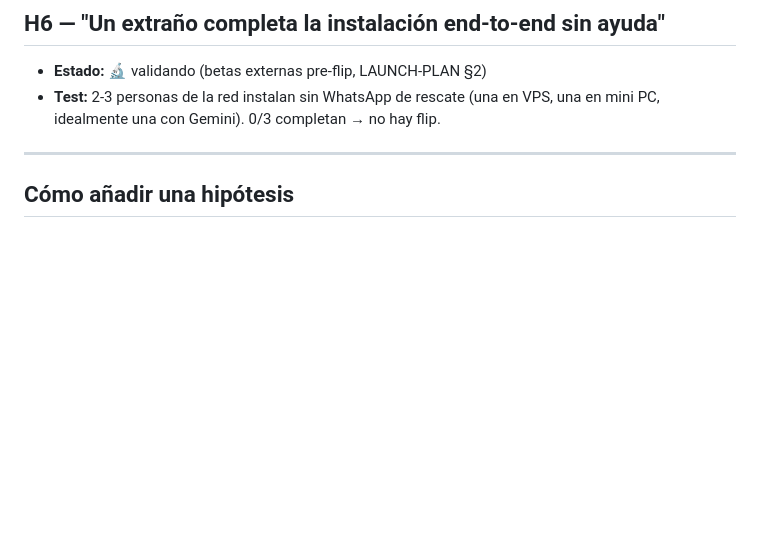
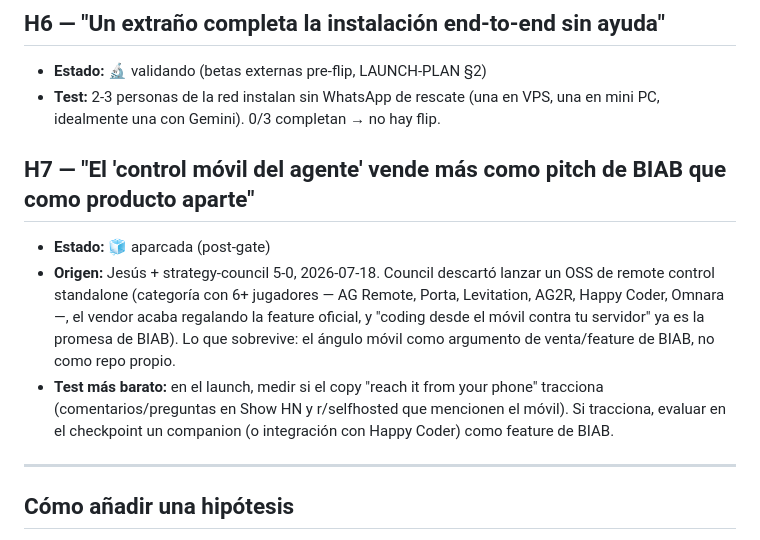
Before and after one commit to sixsevenappslab/buildersinabox, a Markdown page: HYPOTHESES.md, the part around the change. GitHub-like rendering; blank space fills up the shorter version.

Commit message:
docs: add H7 hypothesis — mobile remote control as BIAB pitch, not standalone OSS (#29)
Claude-Session: https://claude.ai/code/session_016PYcf9emeAHhg3VAcxHzGy

Co-authored-by: Claude Fable 5 <noreply@anthropic.com>

```diff
--- a/HYPOTHESES.md
+++ b/HYPOTHESES.md
@@ -65,6 +65,18 @@
 - **Test:** 2-3 personas de la red instalan sin WhatsApp de rescate (una en VPS, una en mini PC,
   idealmente una con Gemini). 0/3 completan → no hay flip.
 
+## H7 — "El 'control móvil del agente' vende más como pitch de BIAB que como producto aparte"
+
+- **Estado:** 🧊 aparcada (post-gate)
+- **Origen:** Jesús + strategy-council 5-0, 2026-07-18. Council descartó lanzar un OSS de
+  remote control standalone (categoría con 6+ jugadores — AG Remote, Porta, Levitation, AG2R,
+  Happy Coder, Omnara —, el vendor acaba regalando la feature oficial, y "coding desde el
+  móvil contra tu servidor" ya es la promesa de BIAB). Lo que sobrevive: el ángulo móvil
+  como argumento de venta/feature de BIAB, no como repo propio.
+- **Test más barato:** en el launch, medir si el copy "reach it from your phone" tracciona
+  (comentarios/preguntas en Show HN y r/selfhosted que mencionen el móvil). Si tracciona,
+  evaluar en el checkpoint un companion (o integración con Happy Coder) como feature de BIAB.
+
 ---
 
 ## Cómo añadir una hipótesis
```
